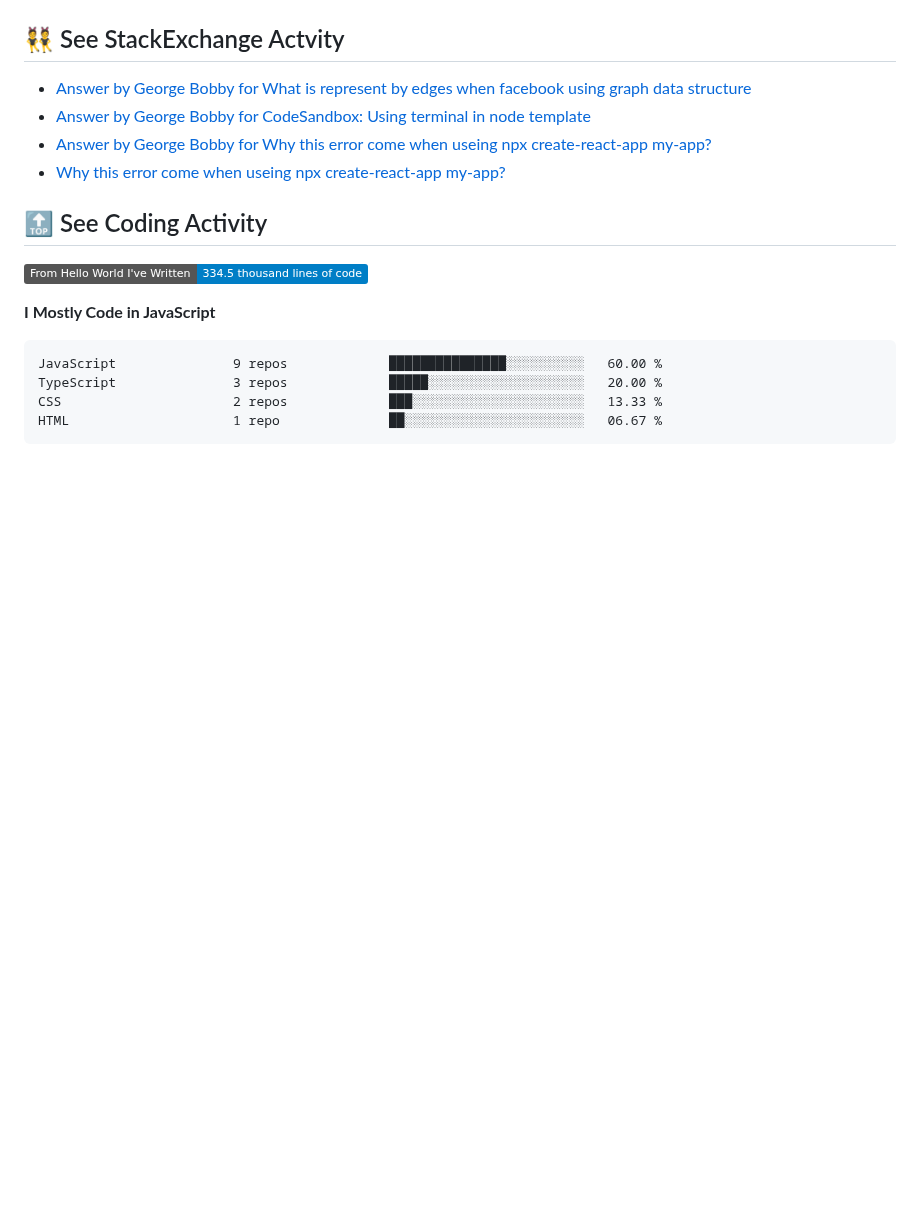
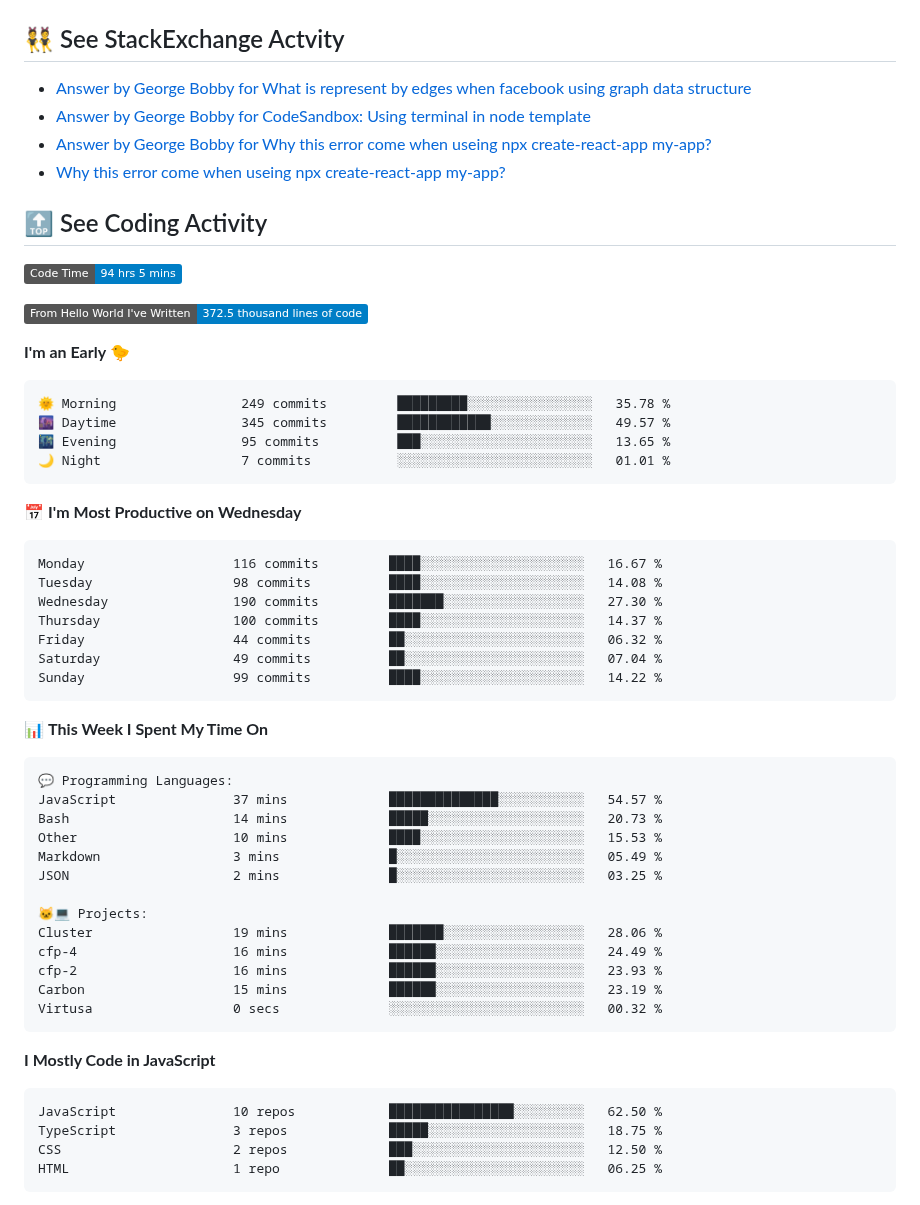
Before and after one commit to george-bobby/george-bobby, a Markdown page: README.md, the part around one of its changes. Rendered like a GitHub page; badges without logos; blank space fills up the shorter version.

Commit message:
Updated with Dev Metrics

````diff
--- a/README.md
+++ b/README.md
@@ -121,15 +121,56 @@
 ## 🔝 See Coding Activity
 
 <!--START_SECTION:waka-->
-![Lines of code](https://img.shields.io/badge/From%20Hello%20World%20I%27ve%20Written-334.5%20thousand%20lines%20of%20code-blue)
+![Code Time](http://img.shields.io/badge/Code%20Time-94%20hrs%205%20mins-blue)
+
+![Lines of code](https://img.shields.io/badge/From%20Hello%20World%20I%27ve%20Written-372.5%20thousand%20lines%20of%20code-blue)
+
+**I'm an Early 🐤**
+
+```text
+🌞 Morning                249 commits         █████████░░░░░░░░░░░░░░░░   35.78 %
+🌆 Daytime                345 commits         ████████████░░░░░░░░░░░░░   49.57 %
+🌃 Evening                95 commits          ███░░░░░░░░░░░░░░░░░░░░░░   13.65 %
+🌙 Night                  7 commits           ░░░░░░░░░░░░░░░░░░░░░░░░░   01.01 %
+```
+📅 **I'm Most Productive on Wednesday**
+
+```text
+Monday                   116 commits         ████░░░░░░░░░░░░░░░░░░░░░   16.67 %
+Tuesday                  98 commits          ████░░░░░░░░░░░░░░░░░░░░░   14.08 %
+Wednesday                190 commits         ███████░░░░░░░░░░░░░░░░░░   27.30 %
+Thursday                 100 commits         ████░░░░░░░░░░░░░░░░░░░░░   14.37 %
+Friday                   44 commits          ██░░░░░░░░░░░░░░░░░░░░░░░   06.32 %
+Saturday                 49 commits          ██░░░░░░░░░░░░░░░░░░░░░░░   07.04 %
+Sunday                   99 commits          ████░░░░░░░░░░░░░░░░░░░░░   14.22 %
+```
+
+
+📊 **This Week I Spent My Time On**
+
+```text
+💬 Programming Languages:
+JavaScript               37 mins             ██████████████░░░░░░░░░░░   54.57 %
+Bash                     14 mins             █████░░░░░░░░░░░░░░░░░░░░   20.73 %
+Other                    10 mins             ████░░░░░░░░░░░░░░░░░░░░░   15.53 %
+Markdown                 3 mins              █░░░░░░░░░░░░░░░░░░░░░░░░   05.49 %
+JSON                     2 mins              █░░░░░░░░░░░░░░░░░░░░░░░░   03.25 %
+
+🐱‍💻 Projects:
+Cluster                  19 mins             ███████░░░░░░░░░░░░░░░░░░   28.06 %
+cfp-4                    16 mins             ██████░░░░░░░░░░░░░░░░░░░   24.49 %
+cfp-2                    16 mins             ██████░░░░░░░░░░░░░░░░░░░   23.93 %
+Carbon                   15 mins             ██████░░░░░░░░░░░░░░░░░░░   23.19 %
+Virtusa                  0 secs              ░░░░░░░░░░░░░░░░░░░░░░░░░   00.32 %
+```
 
 **I Mostly Code in JavaScript**
 
 ```text
-JavaScript               9 repos             ███████████████░░░░░░░░░░   60.00 %
-TypeScript               3 repos             █████░░░░░░░░░░░░░░░░░░░░   20.00 %
-CSS                      2 repos             ███░░░░░░░░░░░░░░░░░░░░░░   13.33 %
-HTML                     1 repo              ██░░░░░░░░░░░░░░░░░░░░░░░   06.67 %
+JavaScript               10 repos            ████████████████░░░░░░░░░   62.50 %
+TypeScript               3 repos             █████░░░░░░░░░░░░░░░░░░░░   18.75 %
+CSS                      2 repos             ███░░░░░░░░░░░░░░░░░░░░░░   12.50 %
+HTML                     1 repo              ██░░░░░░░░░░░░░░░░░░░░░░░   06.25 %
 ```
 
 
````
Also changed, not shown: other parts of README.md (+1 -1 lines).
